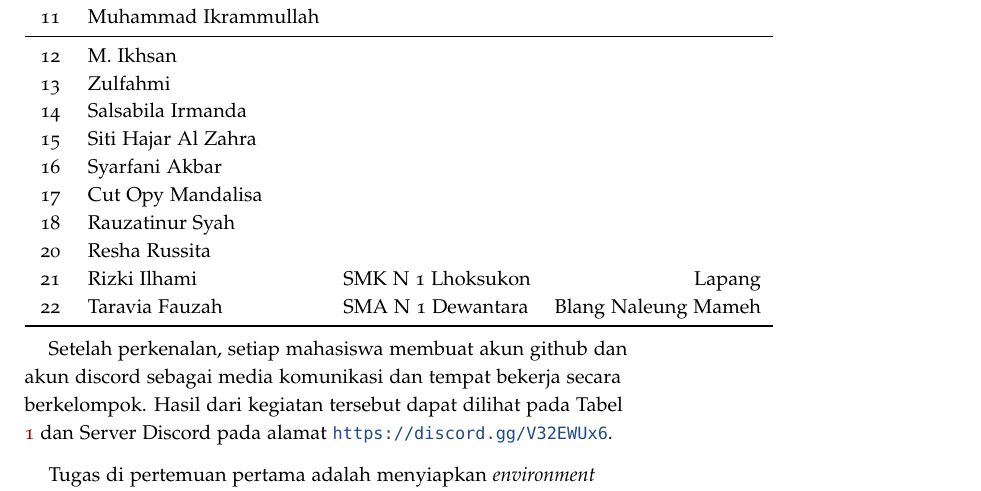
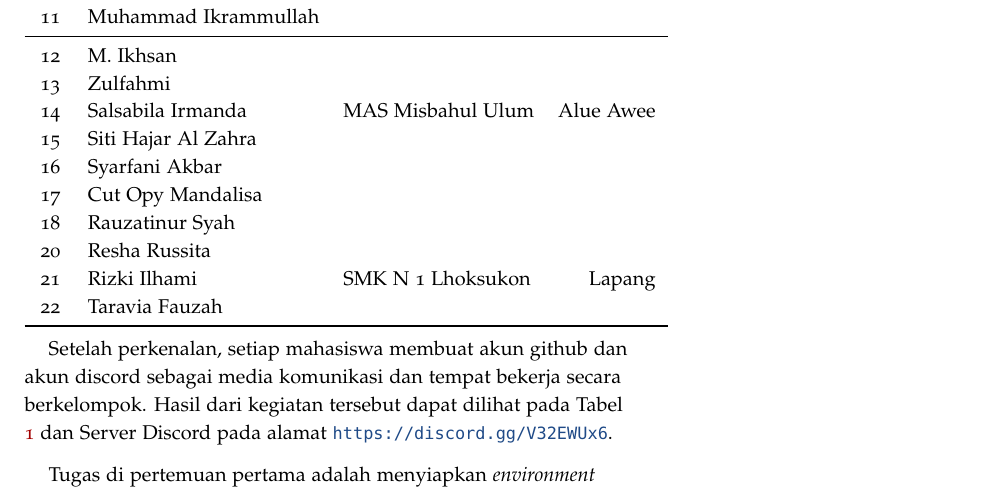
Before and after one commit to muhdavi/practice-big-data-2022, a LaTeX document (lab_notes.tex): part of page 3 of 11, cut so that both start at the same text. Compiled offline with pdfLaTeX.

Commit message:
update sekolah dan alamat

```diff
--- a/lab_notes.tex
+++ b/lab_notes.tex
@@ -125,14 +125,14 @@ No & Nama 	&	Asal Sekolah 	&	Alamat\\
 \midrule
 12 & M. Ikhsan				& & \\
 13 & Zulfahmi				& & \\
-14 & Salsabila Irmanda		& & \\
+14 & Salsabila Irmanda		& MAS Misbahul Ulum & Alue Awee \\
 15 & Siti Hajar Al Zahra	& & \\
 16 & Syarfani Akbar			& & \\
 17 & Cut Opy Mandalisa		& & \\
 18 & Rauzatinur Syah		& & \\
 20 & Resha Russita			& & \\
 21 & Rizki Ilhami			& SMK N 1 Lhoksukon & Lapang \\
-22 & Taravia Fauzah			& SMA N 1 Dewantara & Blang Naleung Mameh \\
+22 & Taravia Fauzah			& & \\
 \bottomrule
 \end{tabular}
 \end{table}
```
